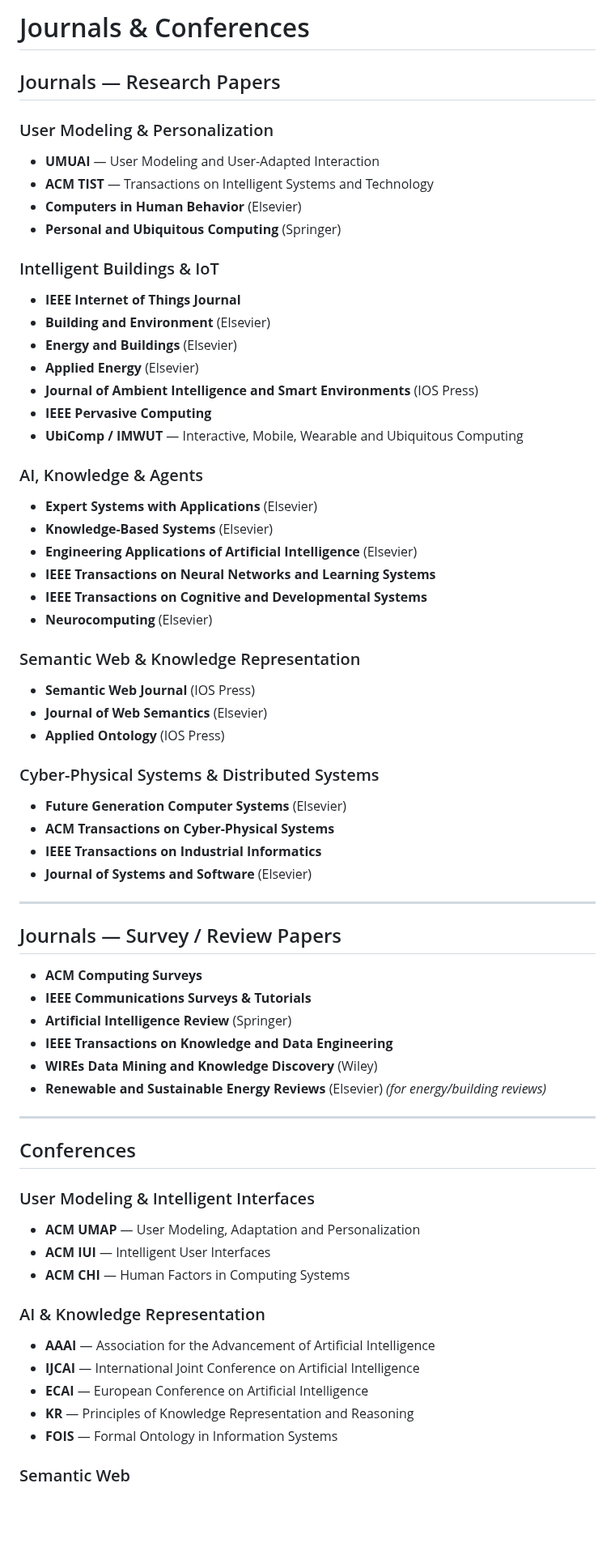
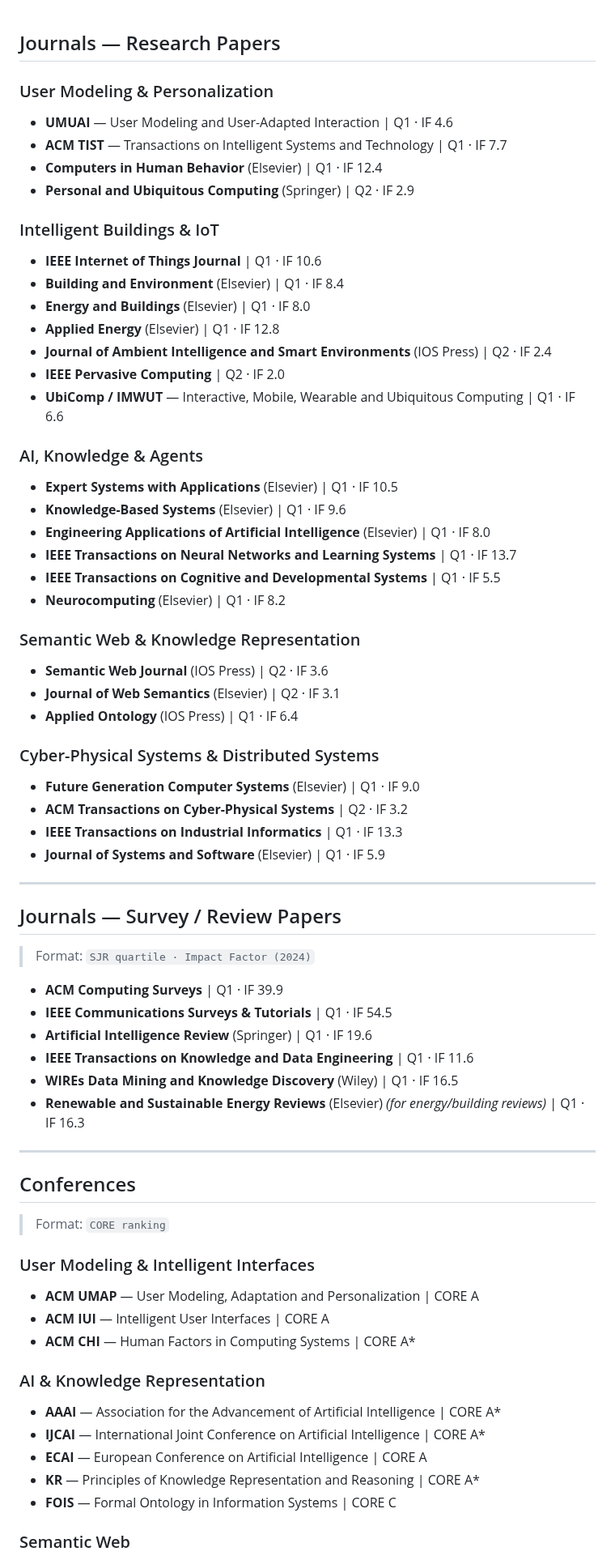
Before and after one commit to rafaeldpsilva/sa4cps-vault, a Markdown page: Conf & Journals.md, the part around one of its changes. Shown at 81% size. Rendered like a GitHub page; blank space fills up the shorter version.

Commit message:
Commit from thinkpad on 3/18/2026, 9:01:00 PM

```diff
--- a/Conf & Journals.md
+++ b/Conf & Journals.md
@@ -1,66 +1,68 @@
-# Journals & Conferences
-
 ## Journals — Research Papers
 
 ### User Modeling & Personalization
-- **UMUAI** — User Modeling and User-Adapted Interaction
-- **ACM TIST** — Transactions on Intelligent Systems and Technology
-- **Computers in Human Behavior** (Elsevier)
-- **Personal and Ubiquitous Computing** (Springer)
+- **UMUAI** — User Modeling and User-Adapted Interaction | Q1 · IF 4.6
+- **ACM TIST** — Transactions on Intelligent Systems and Technology | Q1 · IF 7.7
+- **Computers in Human Behavior** (Elsevier) | Q1 · IF 12.4
+- **Personal and Ubiquitous Computing** (Springer) | Q2 · IF 2.9
 
 ### Intelligent Buildings & IoT
-- **IEEE Internet of Things Journal**
-- **Building and Environment** (Elsevier)
-- **Energy and Buildings** (Elsevier)
-- **Applied Energy** (Elsevier)
-- **Journal of Ambient Intelligence and Smart Environments** (IOS Press)
-- **IEEE Pervasive Computing**
-- **UbiComp / IMWUT** — Interactive, Mobile, Wearable and Ubiquitous Computing
+- **IEEE Internet of Things Journal** | Q1 · IF 10.6
+- **Building and Environment** (Elsevier) | Q1 · IF 8.4
+- **Energy and Buildings** (Elsevier) | Q1 · IF 8.0
+- **Applied Energy** (Elsevier) | Q1 · IF 12.8
+- **Journal of Ambient Intelligence and Smart Environments** (IOS Press) | Q2 · IF 2.4
+- **IEEE Pervasive Computing** | Q2 · IF 2.0
+- **UbiComp / IMWUT** — Interactive, Mobile, Wearable and Ubiquitous Computing | Q1 · IF 6.6
 
 ### AI, Knowledge & Agents
-- **Expert Systems with Applications** (Elsevier)
-- **Knowledge-Based Systems** (Elsevier)
-- **Engineering Applications of Artificial Intelligence** (Elsevier)
-- **IEEE Transactions on Neural Networks and Learning Systems**
-- **IEEE Transactions on Cognitive and Developmental Systems**
-- **Neurocomputing** (Elsevier)
+- **Expert Systems with Applications** (Elsevier) | Q1 · IF 10.5
+- **Knowledge-Based Systems** (Elsevier) | Q1 · IF 9.6
+- **Engineering Applications of Artificial Intelligence** (Elsevier) | Q1 · IF 8.0
+- **IEEE Transactions on Neural Networks and Learning Systems** | Q1 · IF 13.7
+- **IEEE Transactions on Cognitive and Developmental Systems** | Q1 · IF 5.5
+- **Neurocomputing** (Elsevier) | Q1 · IF 8.2
 
 ### Semantic Web & Knowledge Representation
-- **Semantic Web Journal** (IOS Press)
-- **Journal of Web Semantics** (Elsevier)
-- **Applied Ontology** (IOS Press)
+- **Semantic Web Journal** (IOS Press) | Q2 · IF 3.6
+- **Journal of Web Semantics** (Elsevier) | Q2 · IF 3.1
+- **Applied Ontology** (IOS Press) | Q1 · IF 6.4
 
 ### Cyber-Physical Systems & Distributed Systems
-- **Future Generation Computer Systems** (Elsevier)
-- **ACM Transactions on Cyber-Physical Systems**
-- **IEEE Transactions on Industrial Informatics**
-- **Journal of Systems and Software** (Elsevier)
+- **Future Generation Computer Systems** (Elsevier) | Q1 · IF 9.0
+- **ACM Transactions on Cyber-Physical Systems** | Q2 · IF 3.2
+- **IEEE Transactions on Industrial Informatics** | Q1 · IF 13.3
+- **Journal of Systems and Software** (Elsevier) | Q1 · IF 5.9
 
 ---
 
 ## Journals — Survey / Review Papers
 
-- **ACM Computing Surveys**
-- **IEEE Communications Surveys & Tutorials**
-- **Artificial Intelligence Review** (Springer)
-- **IEEE Transactions on Knowledge and Data Engineering**
-- **WIREs Data Mining and Knowledge Discovery** (Wiley)
-- **Renewable and Sustainable Energy Reviews** (Elsevier) *(for energy/building reviews)*
+> Format: `SJR quartile · Impact Factor (2024)`
+
+- **ACM Computing Surveys** | Q1 · IF 39.9
+- **IEEE Communications Surveys & Tutorials** | Q1 · IF 54.5
+- **Artificial Intelligence Review** (Springer) | Q1 · IF 19.6
+- **IEEE Transactions on Knowledge and Data Engineering** | Q1 · IF 11.6
+- **WIREs Data Mining and Knowledge Discovery** (Wiley) | Q1 · IF 16.5
+- **Renewable and Sustainable Energy Reviews** (Elsevier) *(for energy/building reviews)* | Q1 · IF 16.3
 
 ---
 
 ## Conferences
 
+> Format: `CORE ranking`
+
 ### User Modeling & Intelligent Interfaces
-- **ACM UMAP** — User Modeling, Adaptation and Personalization
-- **ACM IUI** — Intelligent User Interfaces
-- **ACM CHI** — Human Factors in Computing Systems
+- **ACM UMAP** — User Modeling, Adaptation and Personalization | CORE A
+- **ACM IUI** — Intelligent User Interfaces | CORE A
+- **ACM CHI** — Human Factors in Computing Systems | CORE A*
 
 ### AI & Knowledge Representation
-- **AAAI** — Association for the Advancement of Artificial Intelligence
-- **IJCAI** — International Joint Conference on Artificial Intelligence
-- **ECAI** — European Conference on Artificial Intelligence
-- **KR** — Principles of Knowledge Representation and Reasoning
-- **FOIS** — Formal Ontology in Information Systems
+- **AAAI** — Association for the Advancement of Artificial Intelligence | CORE A*
+- **IJCAI** — International Joint Conference on Artificial Intelligence | CORE A*
+- **ECAI** — European Conference on Artificial Intelligence | CORE A
+- **KR** — Principles of Knowledge Representation and Reasoning | CORE A*
+- **FOIS** — Formal Ontology in Information Systems | CORE C
 
 ### Semantic Web
```
Also changed, not shown: other parts of Conf & Journals.md (+13 -13 lines).
